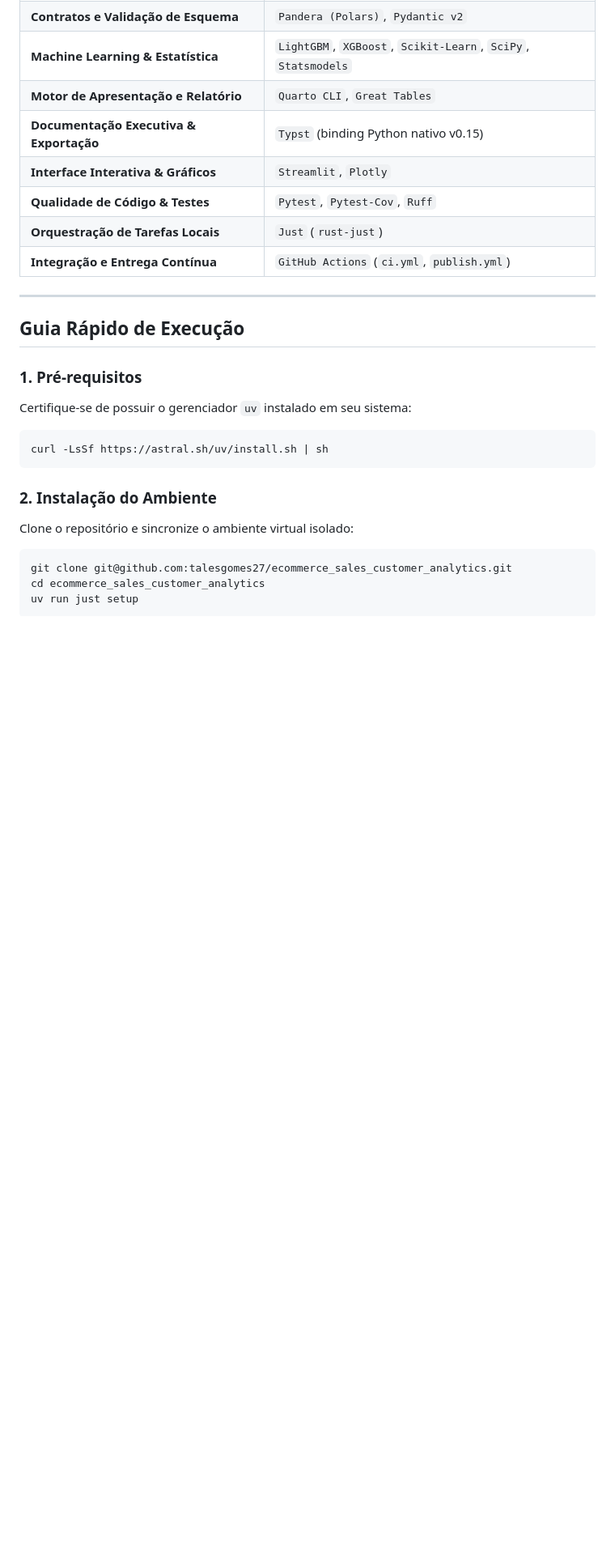
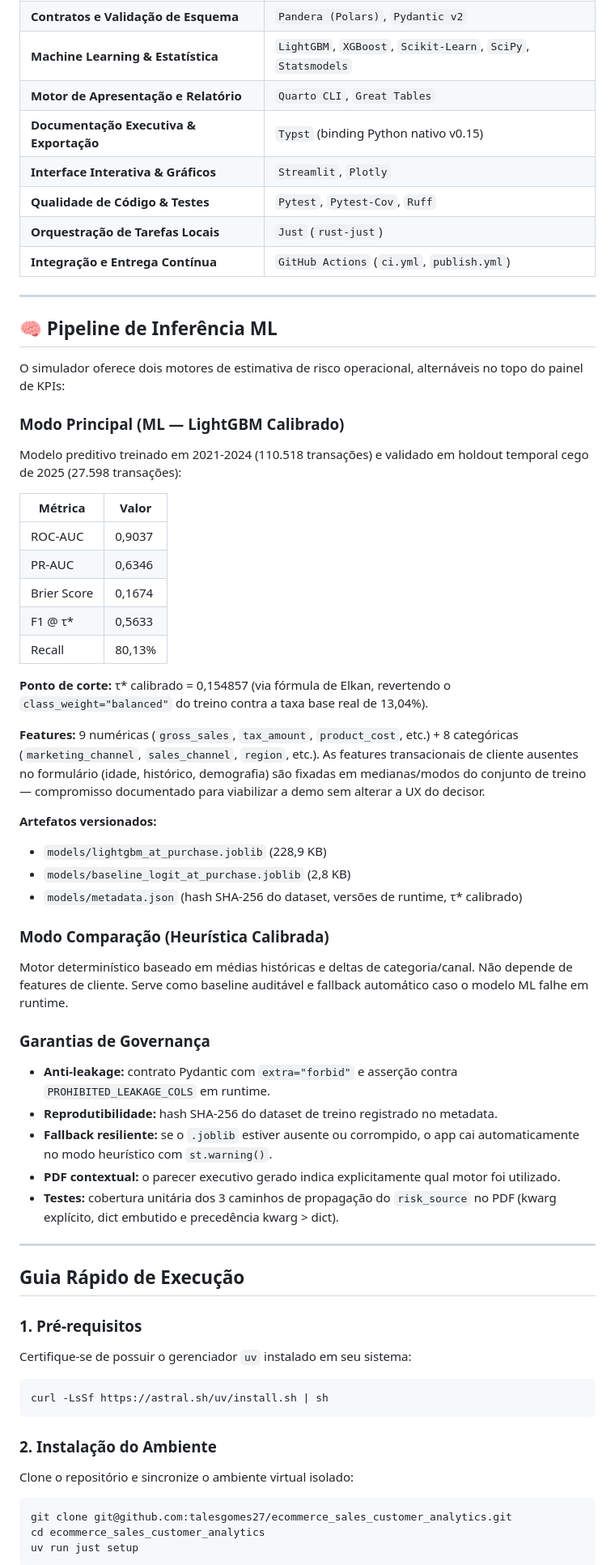
Before and after one commit to talesgomes27/ecommerce_sales_customer_analytics, a Markdown page: README.md, the part around one of its changes. Shown at 81% size. GitHub-like rendering; blank space fills up the shorter version.

Commit message:
docs(readme): atualiza badge para 50 testes e documenta pipeline de inferência LightGBM calibrado

```diff
--- a/README.md
+++ b/README.md
@@ -128,6 +128,45 @@ ecommerce_sales_customer_analytics/
 | **Qualidade de Código & Testes** | `Pytest`, `Pytest-Cov`, `Ruff` |
 | **Orquestração de Tarefas Locais** | `Just` (`rust-just`) |
 | **Integração e Entrega Contínua** | `GitHub Actions` (`ci.yml`, `publish.yml`) |
+
+---
+
+## 🧠 Pipeline de Inferência ML
+
+O simulador oferece dois motores de estimativa de risco operacional, alternáveis no topo do painel de KPIs:
+
+### Modo Principal (ML — LightGBM Calibrado)
+
+Modelo preditivo treinado em 2021-2024 (110.518 transações) e validado em holdout temporal cego de 2025 (27.598 transações):
+
+| Métrica | Valor |
+|---|---|
+| ROC-AUC | 0,9037 |
+| PR-AUC | 0,6346 |
+| Brier Score | 0,1674 |
+| F1 @ τ* | 0,5633 |
+| Recall | 80,13% |
+
+**Ponto de corte:** τ* calibrado = 0,154857 (via fórmula de Elkan, revertendo o `class_weight="balanced"` do treino contra a taxa base real de 13,04%).
+
+**Features:** 9 numéricas (`gross_sales`, `tax_amount`, `product_cost`, etc.) + 8 categóricas (`marketing_channel`, `sales_channel`, `region`, etc.). As features transacionais de cliente ausentes no formulário (idade, histórico, demografia) são fixadas em medianas/modos do conjunto de treino — compromisso documentado para viabilizar a demo sem alterar a UX do decisor.
+
+**Artefatos versionados:**
+- `models/lightgbm_at_purchase.joblib` (228,9 KB)
+- `models/baseline_logit_at_purchase.joblib` (2,8 KB)
+- `models/metadata.json` (hash SHA-256 do dataset, versões de runtime, τ* calibrado)
+
+### Modo Comparação (Heurística Calibrada)
+
+Motor determinístico baseado em médias históricas e deltas de categoria/canal. Não depende de features de cliente. Serve como baseline auditável e fallback automático caso o modelo ML falhe em runtime.
+
+### Garantias de Governança
+
+- **Anti-leakage:** contrato Pydantic com `extra="forbid"` e asserção contra `PROHIBITED_LEAKAGE_COLS` em runtime.
+- **Reprodutibilidade:** hash SHA-256 do dataset de treino registrado no metadata.
+- **Fallback resiliente:** se o `.joblib` estiver ausente ou corrompido, o app cai automaticamente no modo heurístico com `st.warning()`.
+- **PDF contextual:** o parecer executivo gerado indica explicitamente qual motor foi utilizado.
+- **Testes:** cobertura unitária dos 3 caminhos de propagação do `risk_source` no PDF (kwarg explícito, dict embutido e precedência kwarg > dict).
 
 ---
 
```
Also changed, not shown: other parts of README.md (+2 -2 lines).
